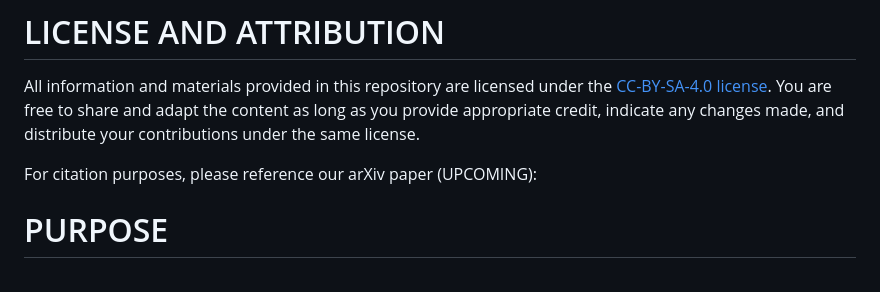
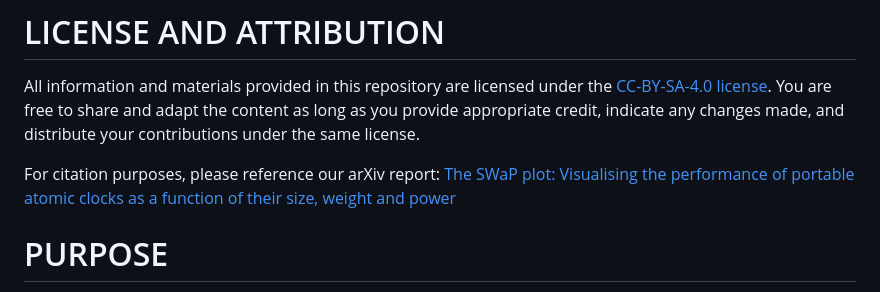
Before and after one commit to a1120960/PAC-SWaP, a Markdown page: README.md, the part around the change. GitHub-like rendering.

```diff
--- a/README.md
+++ b/README.md
@@ -13,8 +13,8 @@ Portable Atomic Clocks - Size, Weight and Power (SWaP) information, data and cod
 # LICENSE AND ATTRIBUTION
 All information and materials provided in this repository are licensed under the [CC-BY-SA-4.0 license](https://github.com/a1120960/PAC-SWaP?tab=readme-ov-file#). You are free to share and adapt the content as long as you provide appropriate credit, indicate any changes made, and distribute your contributions under the same license.
 
-For citation purposes, please reference our arXiv paper (UPCOMING):
-
+For citation purposes, please reference our arXiv report:
+[The SWaP plot: Visualising the performance of portable atomic clocks as a function of their size, weight and power](https://arxiv.org/abs/2409.08484)
 
 # PURPOSE
 - This repository is intended to be a resource for those interested and or involved in the growing world of portable atomic clocks. In particular the main focus is on the new generation of portable optical clocks.
```
